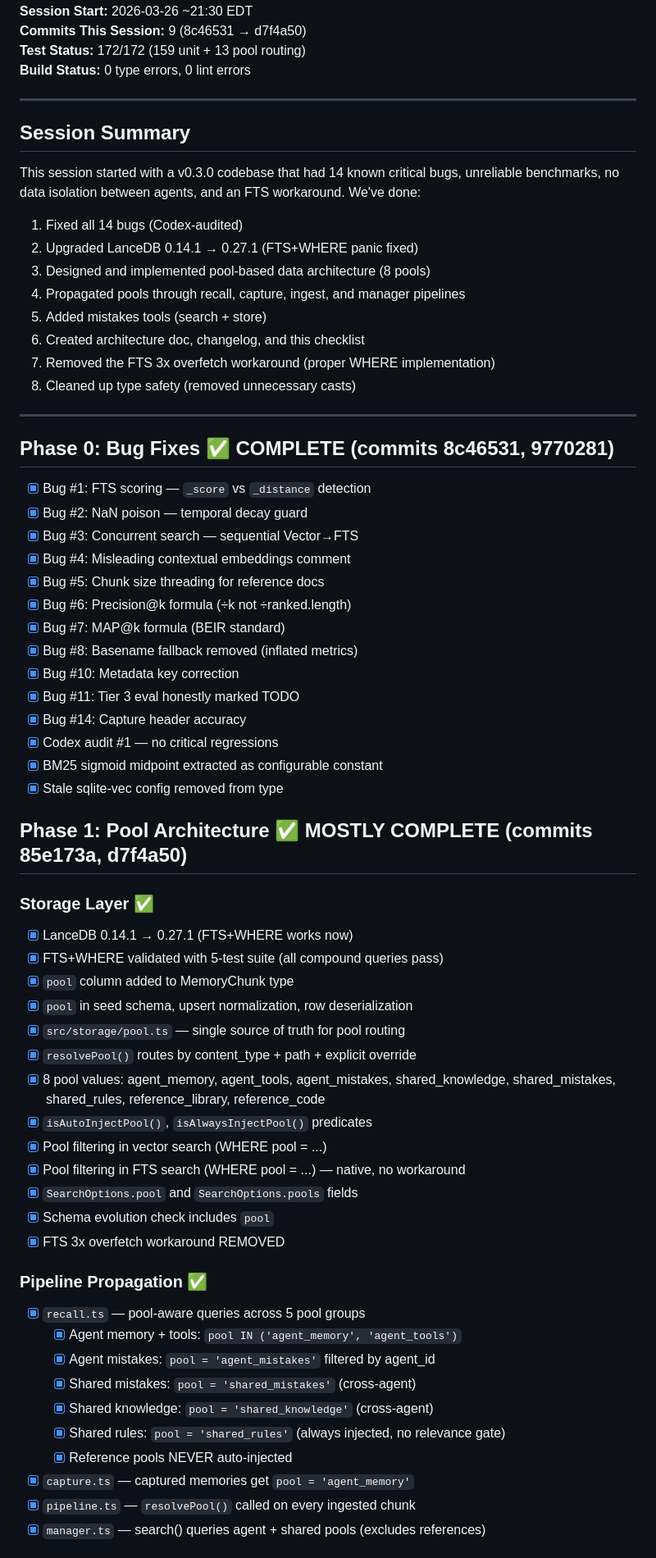
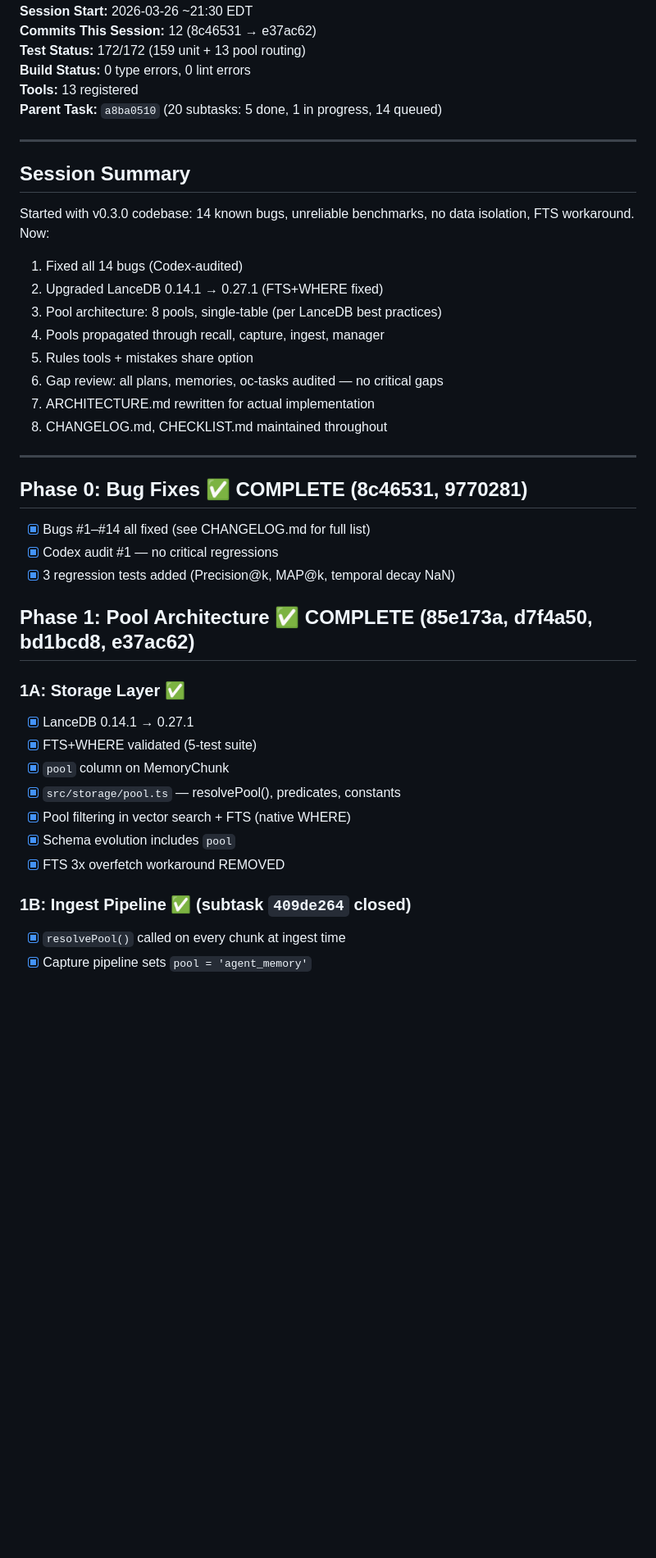
Before and after one commit to kleinpanic/memory-spark, a Markdown page: CHECKLIST.md, the part around one of its changes. Shown at 82% size. Rendered like a GitHub page; blank space fills up the shorter version.

```diff
--- a/CHECKLIST.md
+++ b/CHECKLIST.md
@@ -4,68 +4,45 @@
 **Session Start:** 2026-03-26 ~21:30 EDT
-**Commits This Session:** 9 (8c46531 → d7f4a50)
+**Commits This Session:** 12 (8c46531 → e37ac62)
 **Test Status:** 172/172 (159 unit + 13 pool routing)
 **Build Status:** 0 type errors, 0 lint errors
+**Tools:** 13 registered
+**Parent Task:** `a8ba0510` (20 subtasks: 5 done, 1 in progress, 14 queued)
 
 ---
 
 ## Session Summary
 
-This session started with a v0.3.0 codebase that had 14 known critical bugs, unreliable benchmarks, no data isolation between agents, and an FTS workaround. We've done:
+Started with v0.3.0 codebase: 14 known bugs, unreliable benchmarks, no data isolation, FTS workaround. Now:
 
 1. Fixed all 14 bugs (Codex-audited)
-2. Upgraded LanceDB 0.14.1 → 0.27.1 (FTS+WHERE panic fixed)
-3. Designed and implemented pool-based data architecture (8 pools)
-4. Propagated pools through recall, capture, ingest, and manager pipelines
-5. Added mistakes tools (search + store)
-6. Created architecture doc, changelog, and this checklist
-7. Removed the FTS 3x overfetch workaround (proper WHERE implementation)
-8. Cleaned up type safety (removed unnecessary casts)
+2. Upgraded LanceDB 0.14.1 → 0.27.1 (FTS+WHERE fixed)
+3. Pool architecture: 8 pools, single-table (per LanceDB best practices)
+4. Pools propagated through recall, capture, ingest, manager
+5. Rules tools + mistakes share option
+6. Gap review: all plans, memories, oc-tasks audited — no critical gaps
+7. ARCHITECTURE.md rewritten for actual implementation
+8. CHANGELOG.md, CHECKLIST.md maintained throughout
 
 ---
 
-## Phase 0: Bug Fixes ✅ COMPLETE (commits 8c46531, 9770281)
+## Phase 0: Bug Fixes ✅ COMPLETE (8c46531, 9770281)
 
-- [x] Bug #1: FTS scoring — `_score` vs `_distance` detection
-- [x] Bug #2: NaN poison — temporal decay guard
-- [x] Bug #3: Concurrent search — sequential Vector→FTS
-- [x] Bug #4: Misleading contextual embeddings comment
-- [x] Bug #5: Chunk size threading for reference docs
-- [x] Bug #6: Precision@k formula (÷k not ÷ranked.length)
-- [x] Bug #7: MAP@k formula (BEIR standard)
-- [x] Bug #8: Basename fallback removed (inflated metrics)
-- [x] Bug #10: Metadata key correction
-- [x] Bug #11: Tier 3 eval honestly marked TODO
-- [x] Bug #14: Capture header accuracy
+- [x] Bugs #1–#14 all fixed (see CHANGELOG.md for full list)
 - [x] Codex audit #1 — no critical regressions
-- [x] BM25 sigmoid midpoint extracted as configurable constant
-- [x] Stale sqlite-vec config removed from type
+- [x] 3 regression tests added (Precision@k, MAP@k, temporal decay NaN)
 
-## Phase 1: Pool Architecture ✅ MOSTLY COMPLETE (commits 85e173a, d7f4a50)
+## Phase 1: Pool Architecture ✅ COMPLETE (85e173a, d7f4a50, bd1bcd8, e37ac62)
 
-### Storage Layer ✅
-- [x] LanceDB 0.14.1 → 0.27.1 (FTS+WHERE works now)
-- [x] FTS+WHERE validated with 5-test suite (all compound queries pass)
-- [x] `pool` column added to MemoryChunk type
-- [x] `pool` in seed schema, upsert normalization, row deserialization
-- [x] `src/storage/pool.ts` — single source of truth for pool routing
-- [x] `resolvePool()` routes by content_type + path + explicit override
-- [x] 8 pool values: agent_memory, agent_tools, agent_mistakes, shared_knowledge, shared_mistakes, shared_rules, reference_library, reference_code
-- [x] `isAutoInjectPool()`, `isAlwaysInjectPool()` predicates
-- [x] Pool filtering in vector search (WHERE pool = ...)
-- [x] Pool filtering in FTS search (WHERE pool = ...) — native, no workaround
-- [x] `SearchOptions.pool` and `SearchOptions.pools` fields
-- [x] Schema evolution check includes `pool`
+### 1A: Storage Layer ✅
+- [x] LanceDB 0.14.1 → 0.27.1
+- [x] FTS+WHERE validated (5-test suite)
+- [x] `pool` column on MemoryChunk
+- [x] `src/storage/pool.ts` — resolvePool(), predicates, constants
+- [x] Pool filtering in vector search + FTS (native WHERE)
+- [x] Schema evolution includes `pool`
 - [x] FTS 3x overfetch workaround REMOVED
 
-### Pipeline Propagation ✅
-- [x] `recall.ts` — pool-aware queries across 5 pool groups
-  - [x] Agent memory + tools: `pool IN ('agent_memory', 'agent_tools')`
-  - [x] Agent mistakes: `pool = 'agent_mistakes'` filtered by agent_id
-  - [x] Shared mistakes: `pool = 'shared_mistakes'` (cross-agent)
-  - [x] Shared knowledge: `pool = 'shared_knowledge'` (cross-agent)
-  - [x] Shared rules: `pool = 'shared_rules'` (always injected, no relevance gate)
-  - [x] Reference pools NEVER auto-injected
-- [x] `capture.ts` — captured memories get `pool = 'agent_memory'`
-- [x] `pipeline.ts` — `resolvePool()` called on every ingested chunk
-- [x] `manager.ts` — search() queries agent + shared pools (excludes references)
+### 1B: Ingest Pipeline ✅ (subtask `409de264` closed)
+- [x] `resolvePool()` called on every chunk at ingest time
+- [x] Capture pipeline sets `pool = 'agent_memory'`
 
```
Also changed, not shown: other parts of CHECKLIST.md (+91 -118 lines).
